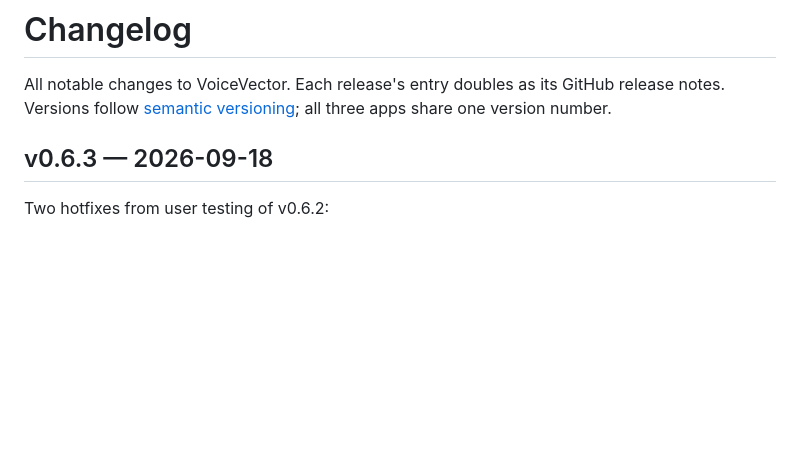
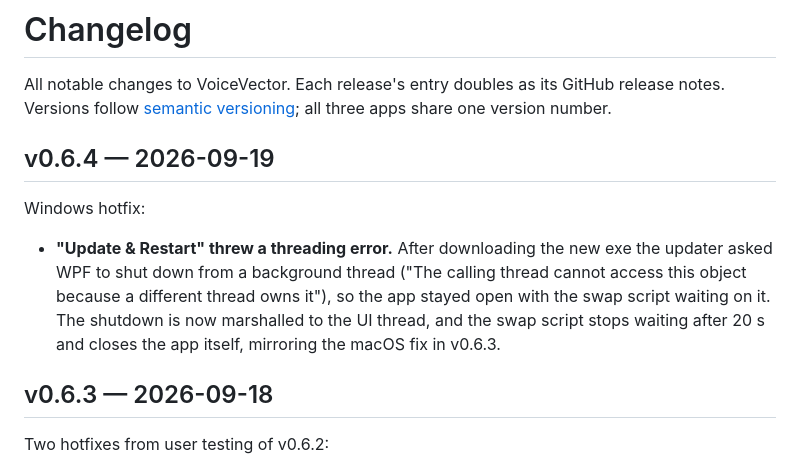
Before and after one commit to Sammons/voicevector, a Markdown page: CHANGELOG.md, the part around the change. GitHub-like rendering; blank space fills up the shorter version.

Commit message:
Release v0.6.4: Windows updater threading fix
Co-Authored-By: Claude Fable 5.1 <noreply@anthropic.com>

```diff
--- a/CHANGELOG.md
+++ b/CHANGELOG.md
@@ -3,6 +3,18 @@
 All notable changes to VoiceVector. Each release's entry doubles as its
 GitHub release notes. Versions follow [semantic versioning](https://semver.org);
 all three apps share one version number.
+
+## v0.6.4 — 2026-09-19
+
+Windows hotfix:
+
+- **"Update & Restart" threw a threading error.** After downloading
+  the new exe the updater asked WPF to shut down from a background thread
+  ("The calling thread cannot access this object because a different thread
+  owns it"), so the app stayed open with the swap script waiting on it. The
+  shutdown is now marshalled to the UI thread, and the swap script stops
+  waiting after 20 s and closes the app itself, mirroring the macOS fix in
+  v0.6.3.
 
 ## v0.6.3 — 2026-09-18
 
```
